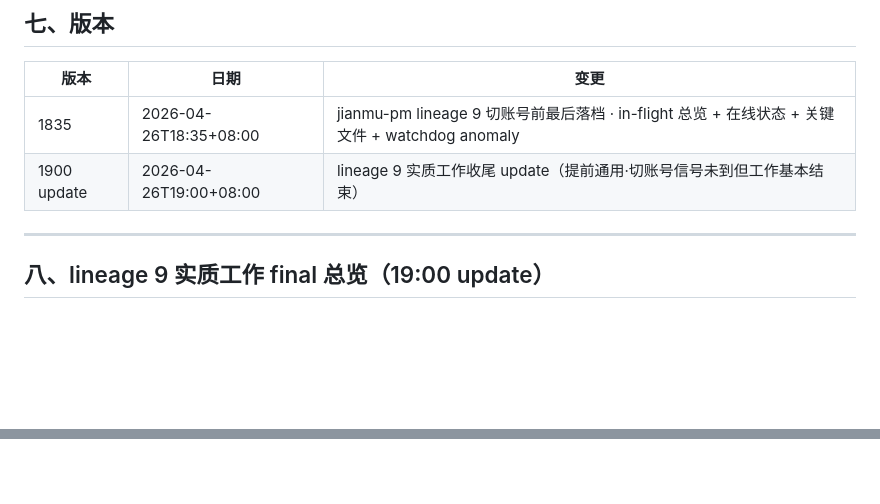
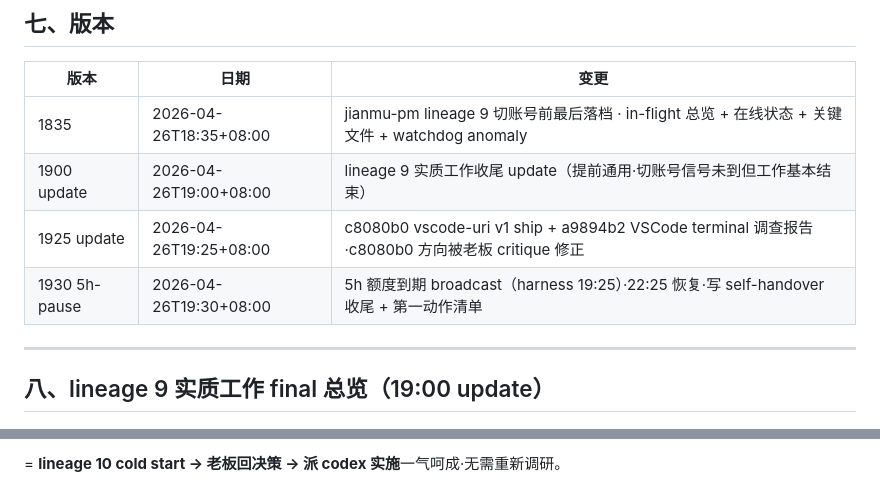
Before and after one commit to xihe-forge/xihe-jianmu-ipc, a Markdown page: handover/HANDOVER-jianmu-pm-20260426-1835.md, 2 parts joined by grey strips. Rendered like a GitHub page; blank space fills up the shorter version.

```diff
--- a/handover/HANDOVER-jianmu-pm-20260426-1835.md
+++ b/handover/HANDOVER-jianmu-pm-20260426-1835.md
@@ -110,6 +110,8 @@
 |---|---|---|
 | 1835 | 2026-04-26T18:35+08:00 | jianmu-pm lineage 9 切账号前最后落档 · in-flight 总览 + 在线状态 + 关键文件 + watchdog anomaly |
 | 1900 update | 2026-04-26T19:00+08:00 | lineage 9 实质工作收尾 update（提前通用·切账号信号未到但工作基本结束）|
+| 1925 update | 2026-04-26T19:25+08:00 | c8080b0 vscode-uri v1 ship + a9894b2 VSCode terminal 调查报告·c8080b0 方向被老板 critique 修正 |
+| 1930 5h-pause | 2026-04-26T19:30+08:00 | 5h 额度到期 broadcast（harness 19:25）·22:25 恢复·写 self-handover 收尾 + 第一动作清单 |
 
 ---
 
@@ -164,0 +231 @@ lineage 9 同日内**累计 5 个反 idle / 反漂移 memory**：
+= **lineage 10 cold start → 老板回决策 → 派 codex 实施**一气呵成·无需重新调研。
```
Also changed, not shown: other parts of handover/HANDOVER-jianmu-pm-20260426-1835.md (+64 -0 lines).
